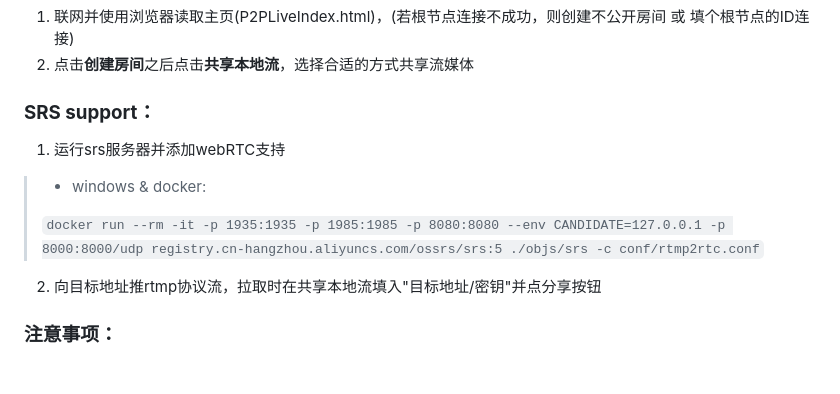
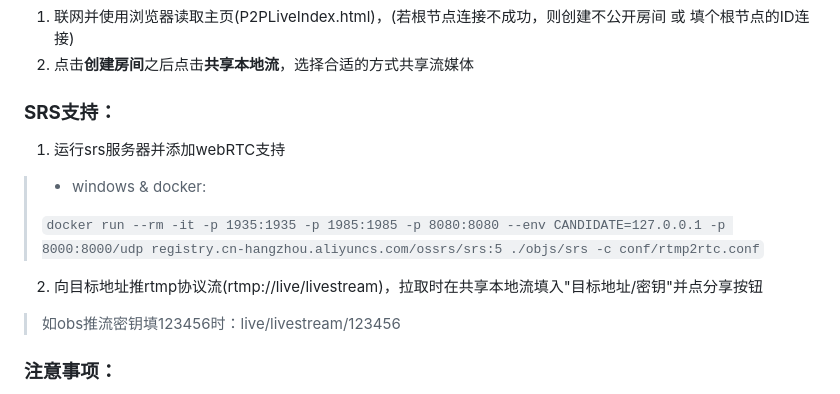
Before and after one commit to aiksxd/P2P-Live-Web, a Markdown page: README_CN.md, the part around the change. Drawn GitHub-style; blank space fills up the shorter version.

```diff
--- a/README_CN.md
+++ b/README_CN.md
@@ -25,12 +25,13 @@ PeerJS：一个基于 WebRTC 的 JavaScript 库，用于简化 P2P 通信的实
 1. 联网并使用浏览器读取主页(P2PLiveIndex.html)，(若根节点连接不成功，则创建不公开房间 或 填个根节点的ID连接)
 2. 点击**创建房间**之后点击**共享本地流**，选择合适的方式共享流媒体
 
-### **SRS support**：
+### **SRS支持**：
 1. 运行srs服务器并添加webRTC支持
 > + windows & docker:
 >
 > `docker run --rm -it -p 1935:1935 -p 1985:1985 -p 8080:8080 --env CANDIDATE=127.0.0.1 -p 8000:8000/udp registry.cn-hangzhou.aliyuncs.com/ossrs/srs:5 ./objs/srs -c conf/rtmp2rtc.conf`
-2. 向目标地址推rtmp协议流，拉取时在共享本地流填入"目标地址/密钥"并点分享按钮
+2. 向目标地址推rtmp协议流(rtmp://live/livestream)，拉取时在共享本地流填入"目标地址/密钥"并点分享按钮
+> 如obs推流密钥填123456时：live/livestream/123456
 
 ### **注意事项**：
 1. 如果建立连接发生在主机开始共享流媒体之前，再次点击刷新按钮会**刷新接收的流媒体**（如不可用则刷新整个页面）
```
